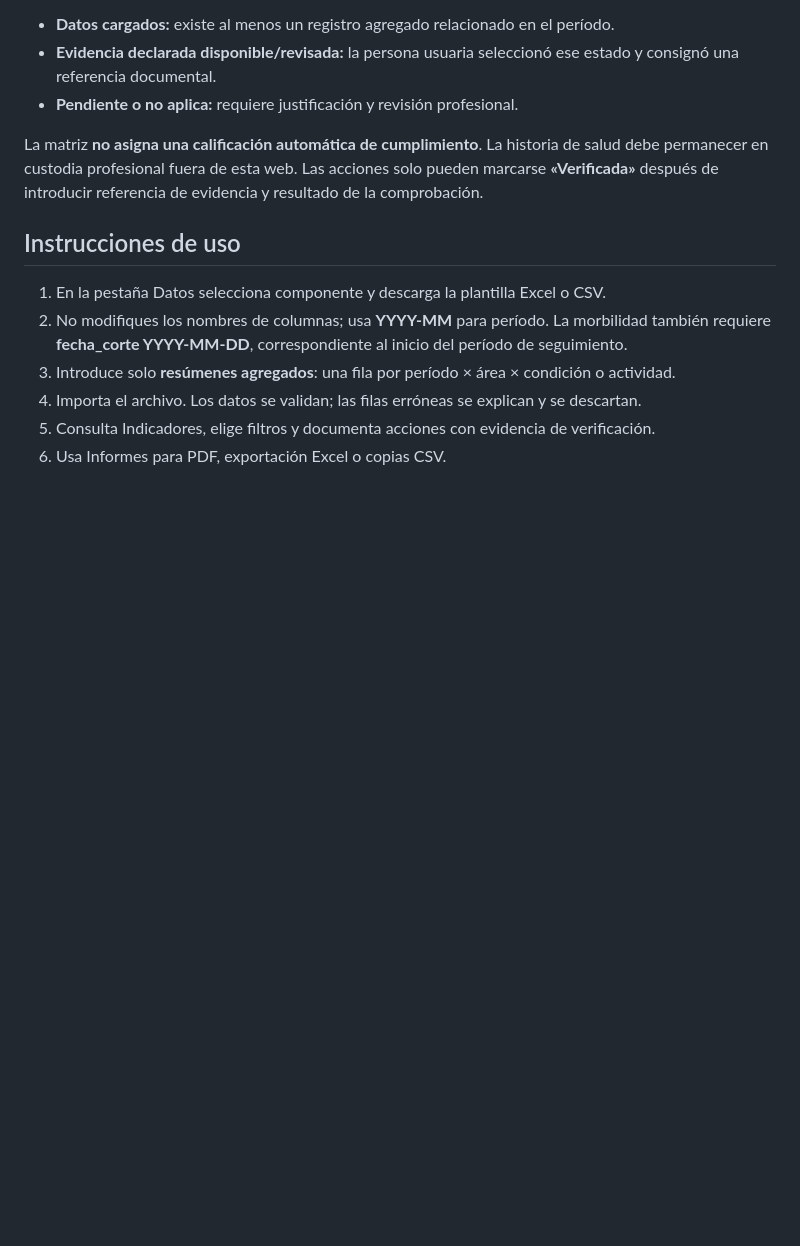
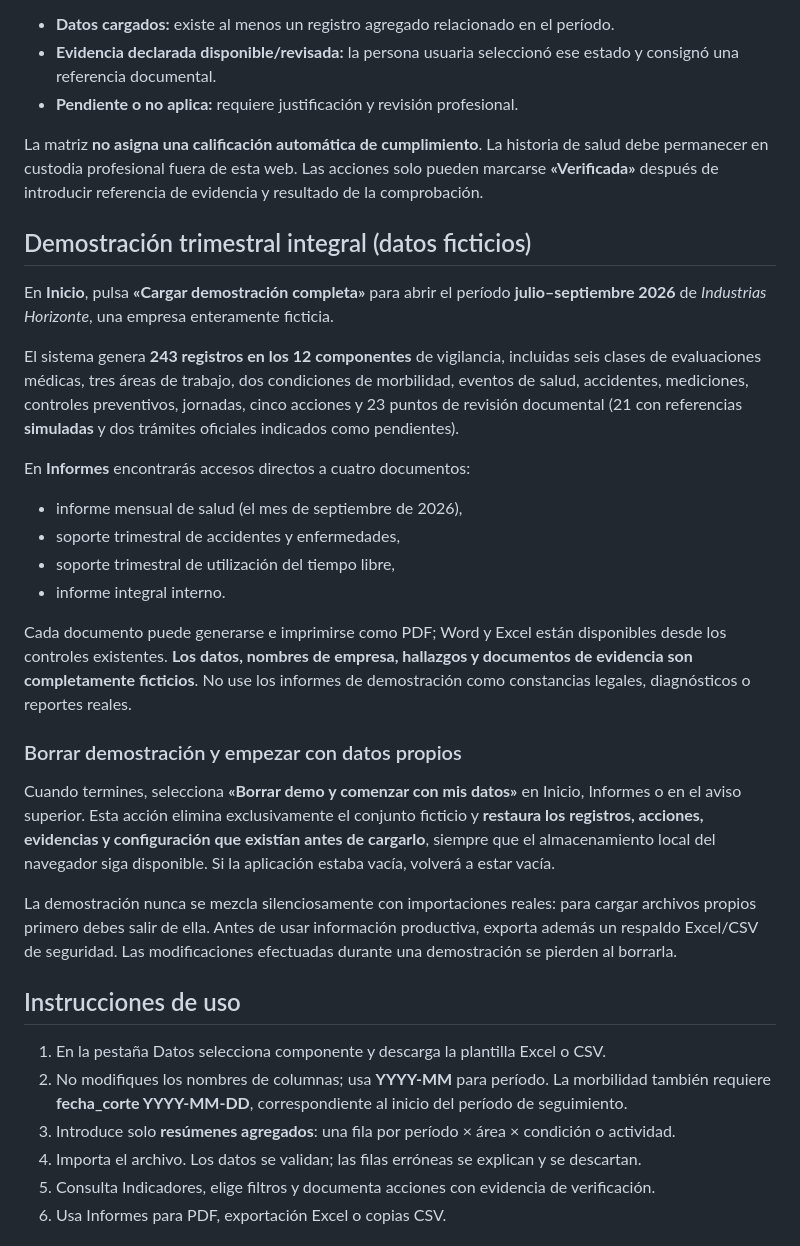
Before and after one commit to movidasst/sve, a Markdown page: README.md, the part around the change. Rendered like a GitHub page; blank space fills up the shorter version.

Commit message:
docs: demo trimestral completa, cuatro informes y restauración de datos locales

```diff
--- a/README.md
+++ b/README.md
@@ -47,6 +47,26 @@ Se presentan 21 puntos de revisión con base normativa. La aplicación distingue
 
 La matriz **no asigna una calificación automática de cumplimiento**. La historia de salud debe permanecer en custodia profesional fuera de esta web. Las acciones solo pueden marcarse **«Verificada»** después de introducir referencia de evidencia y resultado de la comprobación.
 
+## Demostración trimestral integral (datos ficticios)
+
+En **Inicio**, pulsa **«Cargar demostración completa»** para abrir el período **julio–septiembre 2026** de *Industrias Horizonte*, una empresa enteramente ficticia.
+
+El sistema genera **243 registros en los 12 componentes** de vigilancia, incluidas seis clases de evaluaciones médicas, tres áreas de trabajo, dos condiciones de morbilidad, eventos de salud, accidentes, mediciones, controles preventivos, jornadas, cinco acciones y 23 puntos de revisión documental (21 con referencias **simuladas** y dos trámites oficiales indicados como pendientes).
+
+En **Informes** encontrarás accesos directos a cuatro documentos:
+- informe mensual de salud (el mes de septiembre de 2026),
+- soporte trimestral de accidentes y enfermedades,
+- soporte trimestral de utilización del tiempo libre,
+- informe integral interno.
+
+Cada documento puede generarse e imprimirse como PDF; Word y Excel están disponibles desde los controles existentes. **Los datos, nombres de empresa, hallazgos y documentos de evidencia son completamente ficticios**. No use los informes de demostración como constancias legales, diagnósticos o reportes reales.
+
+### Borrar demostración y empezar con datos propios
+
+Cuando termines, selecciona **«Borrar demo y comenzar con mis datos»** en Inicio, Informes o en el aviso superior. Esta acción elimina exclusivamente el conjunto ficticio y **restaura los registros, acciones, evidencias y configuración que existían antes de cargarlo**, siempre que el almacenamiento local del navegador siga disponible. Si la aplicación estaba vacía, volverá a estar vacía.
+
+La demostración nunca se mezcla silenciosamente con importaciones reales: para cargar archivos propios primero debes salir de ella. Antes de usar información productiva, exporta además un respaldo Excel/CSV de seguridad. Las modificaciones efectuadas durante una demostración se pierden al borrarla.
+
 ## Instrucciones de uso
 1. En la pestaña Datos selecciona componente y descarga la plantilla Excel o CSV.
 2. No modifiques los nombres de columnas; usa **YYYY-MM** para período. La morbilidad también requiere **fecha_corte YYYY-MM-DD**, correspondiente al inicio del período de seguimiento.
```
